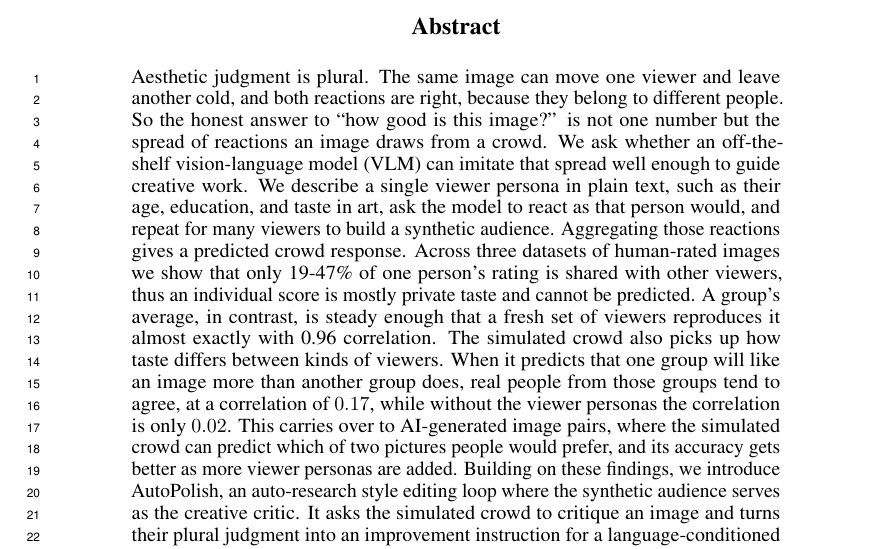
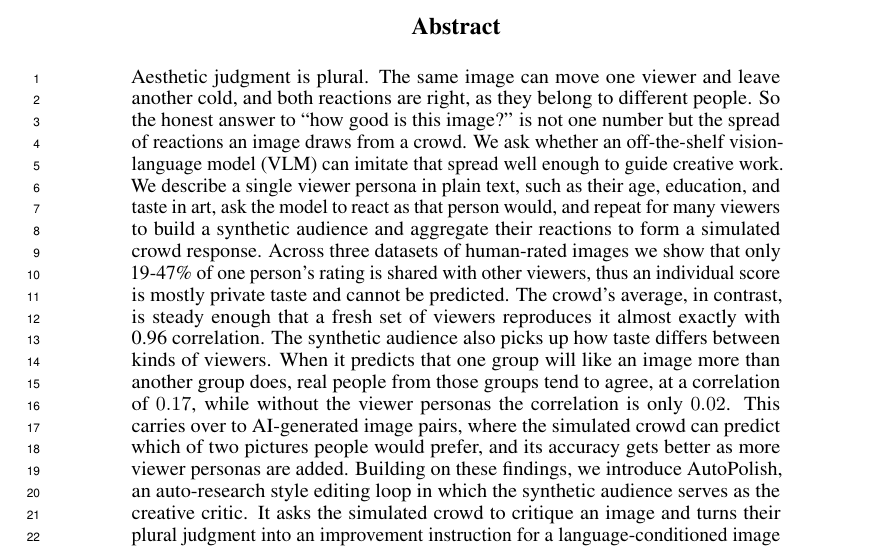
Before and after one commit to SajjadPSavoji/SyntheticAudience, a LaTeX paper (docs/paper/neurips_creative_ai/autopolish.tex): part of page 1 of 21, cut so that both start at the same text. Compiled offline with pdfLaTeX.

Commit message:
Refine abstract for clarity and coherence in AutoPolish paper

```diff
--- a/docs/paper/neurips_creative_ai/autopolish.tex
+++ b/docs/paper/neurips_creative_ai/autopolish.tex
@@ -75,7 +75,7 @@
 
 
 \begin{abstract}
-Aesthetic judgment is plural. The same image can move one viewer and leave another cold, and both reactions are right, because they belong to different people. So the honest answer to ``how good is this image?'' is not one number but the spread of reactions an image draws from a crowd. We ask whether an off-the-shelf vision-language model (VLM) can imitate that spread well enough to guide creative work. We describe a single viewer persona in plain text, such as their age, education, and taste in art, ask the model to react as that person would, and repeat for many viewers to build a synthetic audience. Aggregating those reactions gives a predicted crowd response. Across three datasets of human-rated images we show that only 19-47\% of one person's rating is shared with other viewers, thus an individual score is mostly private taste and cannot be predicted. A group's average, in contrast, is steady enough that a fresh set of viewers reproduces it almost exactly with 0.96 correlation. The simulated crowd also picks up how taste differs between kinds of viewers. When it predicts that one group will like an image more than another group does, real people from those groups tend to agree, at a correlation of $0.17$, while without the viewer personas the correlation is only $0.02$. This carries over to AI-generated image pairs, where the simulated crowd can predict which of two pictures people would prefer, and its accuracy gets better as more viewer personas are added. Building on these findings, we introduce AutoPolish, an auto-research style editing loop where the synthetic audience serves as the creative critic. It asks the simulated crowd to critique an image and turns their plural judgment into an improvement instruction for a language-conditioned image editor. The edited image is then examined by a separate aesthetic judge, which decides how successful the edit was and steers the next round of the loop. We show that AutoPolish measurably improves aesthetic scores while keeping the picture recognizably itself. We further show that the synthetic audience raises $3.1\times$ more distinct objections than a single generic critic. Our implementation is available at \url{https://github.com/<anon>/autopolish}.
+Aesthetic judgment is plural. The same image can move one viewer and leave another cold, and both reactions are right, as they belong to different people. So the honest answer to ``how good is this image?'' is not one number but the spread of reactions an image draws from a crowd. We ask whether an off-the-shelf vision-language model (VLM) can imitate that spread well enough to guide creative work. We describe a single viewer persona in plain text, such as their age, education, and taste in art, ask the model to react as that person would, and repeat for many viewers to build a synthetic audience and aggregate their reactions to form a simulated crowd response. Across three datasets of human-rated images we show that only 19-47\% of one person's rating is shared with other viewers, thus an individual score is mostly private taste and cannot be predicted. The crowd's average, in contrast, is steady enough that a fresh set of viewers reproduces it almost exactly with 0.96 correlation. The synthetic audience also picks up how taste differs between kinds of viewers. When it predicts that one group will like an image more than another group does, real people from those groups tend to agree, at a correlation of $0.17$, while without the viewer personas the correlation is only $0.02$. This carries over to AI-generated image pairs, where the simulated crowd can predict which of two pictures people would prefer, and its accuracy gets better as more viewer personas are added. Building on these findings, we introduce AutoPolish, an auto-research style editing loop in which the synthetic audience serves as the creative critic. It asks the simulated crowd to critique an image and turns their plural judgment into an improvement instruction for a language-conditioned image editor. The edited image is then examined by a separate aesthetic judge, which decides how successful the edit was and steers the next round of the loop. We show that AutoPolish measurably improves aesthetic scores while keeping the picture recognizably itself. We further show that the synthetic audience raises $3.1\times$ more distinct objections than a single generic critic. Our implementation is available at \url{https://github.com/<anon>/autopolish}.
 \end{abstract}
 
 
```
